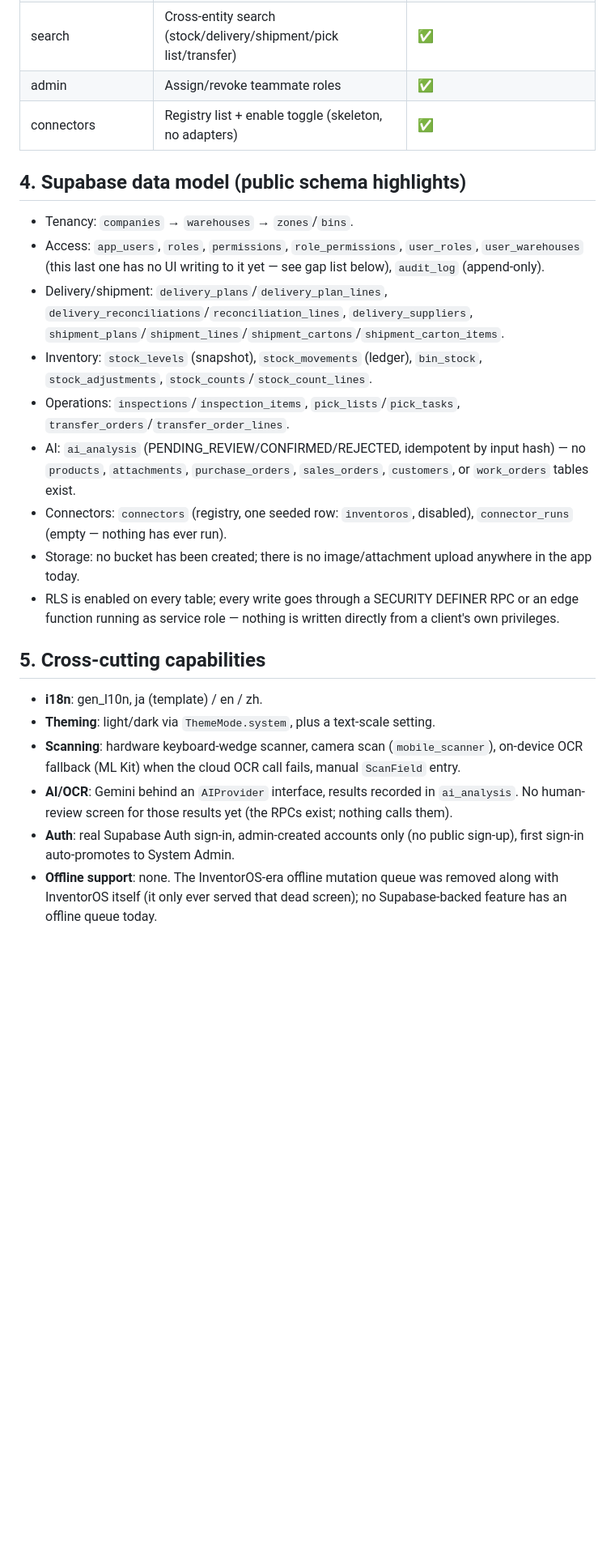
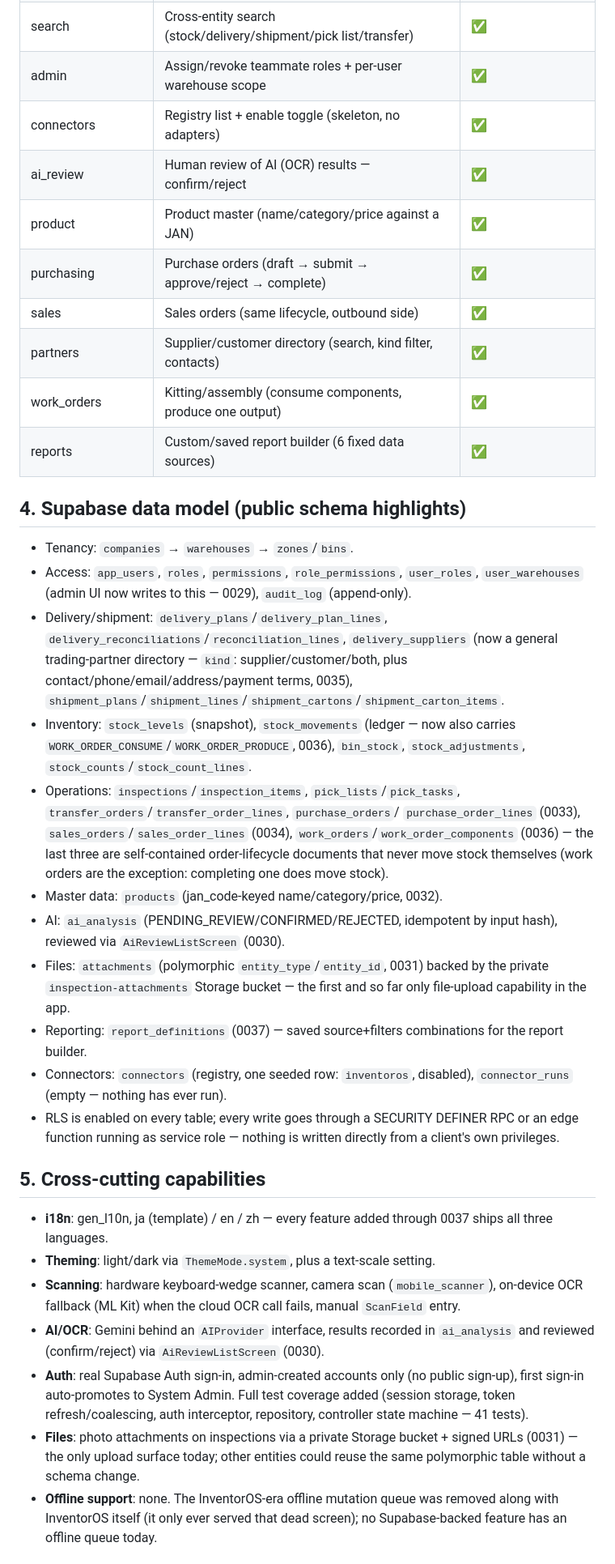
Before and after one commit to paazuuu/wms, a Markdown page: docs/architecture_current.md, the part around one of its changes. Shown at 81% size. Rendered like a GitHub page; blank space fills up the shorter version.

```diff
--- a/docs/architecture_current.md
+++ b/docs/architecture_current.md
@@ -61,45 +68,67 @@ Every module below is Supabase-backed; none call an external system.
 | warehouse_context | Warehouse picker, overview, add-warehouse wizard | ✅ |
 | audit | Audit log viewer, CSV export, per-entity activity timeline | ✅ |
 | search | Cross-entity search (stock/delivery/shipment/pick list/transfer) | ✅ |
-| admin | Assign/revoke teammate roles | ✅ |
+| admin | Assign/revoke teammate roles + per-user warehouse scope | ✅ |
 | connectors | Registry list + enable toggle (skeleton, no adapters) | ✅ |
+| ai_review | Human review of AI (OCR) results — confirm/reject | ✅ |
+| product | Product master (name/category/price against a JAN) | ✅ |
+| purchasing | Purchase orders (draft → submit → approve/reject → complete) | ✅ |
+| sales | Sales orders (same lifecycle, outbound side) | ✅ |
+| partners | Supplier/customer directory (search, kind filter, contacts) | ✅ |
+| work_orders | Kitting/assembly (consume components, produce one output) | ✅ |
+| reports | Custom/saved report builder (6 fixed data sources) | ✅ |
 
 ## 4. Supabase data model (public schema highlights)
 
 - Tenancy: `companies` → `warehouses` → `zones`/`bins`.
 - Access: `app_users`, `roles`, `permissions`, `role_permissions`,
-  `user_roles`, `user_warehouses` (this last one has no UI writing to it yet
-  — see gap list below), `audit_log` (append-only).
+  `user_roles`, `user_warehouses` (admin UI now writes to this — 0029),
+  `audit_log` (append-only).
 - Delivery/shipment: `delivery_plans`/`delivery_plan_lines`,
-  `delivery_reconciliations`/`reconciliation_lines`, `delivery_suppliers`,
+  `delivery_reconciliations`/`reconciliation_lines`, `delivery_suppliers`
+  (now a general trading-partner directory — `kind`: supplier/customer/both,
+  plus contact/phone/email/address/payment terms, 0035),
   `shipment_plans`/`shipment_lines`/`shipment_cartons`/`shipment_carton_items`.
-- Inventory: `stock_levels` (snapshot), `stock_movements` (ledger),
-  `bin_stock`, `stock_adjustments`, `stock_counts`/`stock_count_lines`.
+- Inventory: `stock_levels` (snapshot), `stock_movements` (ledger — now also
+  carries `WORK_ORDER_CONSUME`/`WORK_ORDER_PRODUCE`, 0036), `bin_stock`,
+  `stock_adjustments`, `stock_counts`/`stock_count_lines`.
 - Operations: `inspections`/`inspection_items`, `pick_lists`/`pick_tasks`,
-  `transfer_orders`/`transfer_order_lines`.
+  `transfer_orders`/`transfer_order_lines`, `purchase_orders`/
+  `purchase_order_lines` (0033), `sales_orders`/`sales_order_lines` (0034),
+  `work_orders`/`work_order_components` (0036) — the last three are
+  self-contained order-lifecycle documents that never move stock themselves
+  (work orders are the exception: completing one does move stock).
+- Master data: `products` (jan_code-keyed name/category/price, 0032).
 - AI: `ai_analysis` (PENDING_REVIEW/CONFIRMED/REJECTED, idempotent by input
-  hash) — no `products`, `attachments`, `purchase_orders`, `sales_orders`,
-  `customers`, or `work_orders` tables exist.
+  hash), reviewed via `AiReviewListScreen` (0030).
+- Files: `attachments` (polymorphic `entity_type`/`entity_id`, 0031) backed by
+  the private `inspection-attachments` Storage bucket — the first and so far
+  only file-upload capability in the app.
+- Reporting: `report_definitions` (0037) — saved source+filters combinations
+  for the report builder.
 - Connectors: `connectors` (registry, one seeded row: `inventoros`, disabled),
   `connector_runs` (empty — nothing has ever run).
-- Storage: no bucket has been created; there is no image/attachment upload
-  anywhere in the app today.
 - RLS is enabled on every table; every write goes through a SECURITY DEFINER
   RPC or an edge function running as service role — nothing is written
   directly from a client's own privileges.
 
 ## 5. Cross-cutting capabilities
 
-- **i18n**: gen_l10n, ja (template) / en / zh.
+- **i18n**: gen_l10n, ja (template) / en / zh — every feature added through
+  0037 ships all three languages.
 - **Theming**: light/dark via `ThemeMode.system`, plus a text-scale setting.
 - **Scanning**: hardware keyboard-wedge scanner, camera scan
   (`mobile_scanner`), on-device OCR fallback (ML Kit) when the cloud OCR call
   fails, manual `ScanField` entry.
 - **AI/OCR**: Gemini behind an `AIProvider` interface, results recorded in
-  `ai_analysis`. No human-review screen for those results yet (the RPCs
-  exist; nothing calls them).
+  `ai_analysis` and reviewed (confirm/reject) via `AiReviewListScreen` (0030).
 - **Auth**: real Supabase Auth sign-in, admin-created accounts only (no
-  public sign-up), first sign-in auto-promotes to System Admin.
+  public sign-up), first sign-in auto-promotes to System Admin. Full test
+  coverage added (session storage, token refresh/coalescing, auth
+  interceptor, repository, controller state machine — 41 tests).
+- **Files**: photo attachments on inspections via a private Storage bucket +
+  signed URLs (0031) — the only upload surface today; other entities could
+  reuse the same polymorphic table without a schema change.
 - **Offline support**: none. The InventorOS-era offline mutation queue was
   removed along with InventorOS itself (it only ever served that dead
   screen); no Supabase-backed feature has an offline queue today.
```
Also changed, not shown: other parts of docs/architecture_current.md (+26 -17 lines), docs/architecture_target.md (+39 -12 lines).
